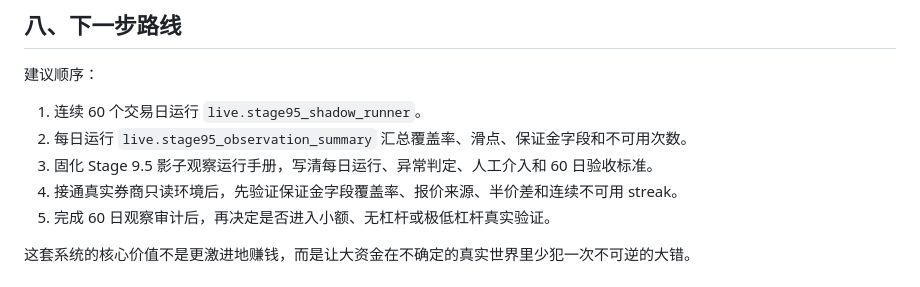
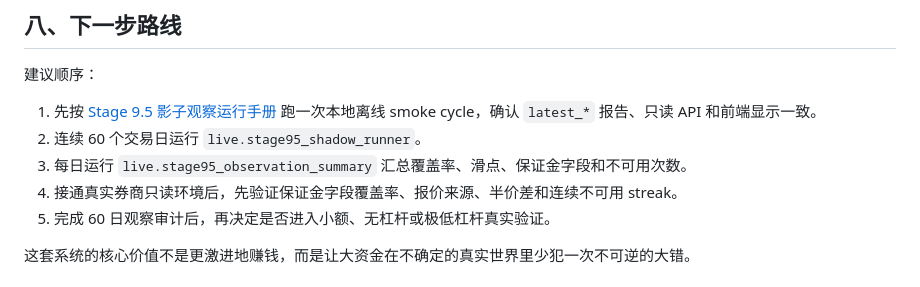
Before and after one commit to jihongxing/BreathofEarth, a Markdown page: docs/15-生产候选方案与后续开发指南.md, the part around the change. GitHub-like rendering.

Commit message:
docs: add stage95 shadow observation runbook

```diff
--- a/docs/15-生产候选方案与后续开发指南.md
+++ b/docs/15-生产候选方案与后续开发指南.md
@@ -324,9 +324,9 @@ dashboard 已经接入 `Stage 9.5 Shadow Audit` 只读区域，数据来源为
 
 建议顺序：
 
-1. 连续 60 个交易日运行 `live.stage95_shadow_runner`。
-2. 每日运行 `live.stage95_observation_summary` 汇总覆盖率、滑点、保证金字段和不可用次数。
-3. 固化 Stage 9.5 影子观察运行手册，写清每日运行、异常判定、人工介入和 60 日验收标准。
+1. 先按 [Stage 9.5 影子观察运行手册](D:/codeSpace/BreathofEarth/docs/16-Stage9.5%E5%BD%B1%E5%AD%90%E8%A7%82%E5%AF%9F%E8%BF%90%E8%A1%8C%E6%89%8B%E5%86%8C.md) 跑一次本地离线 smoke cycle，确认 `latest_*` 报告、只读 API 和前端显示一致。
+2. 连续 60 个交易日运行 `live.stage95_shadow_runner`。
+3. 每日运行 `live.stage95_observation_summary` 汇总覆盖率、滑点、保证金字段和不可用次数。
 4. 接通真实券商只读环境后，先验证保证金字段覆盖率、报价来源、半价差和连续不可用 streak。
 5. 完成 60 日观察审计后，再决定是否进入小额、无杠杆或极低杠杆真实验证。
 
```
Also changed, not shown: README.md (+1 -0 lines), docs/16-Stage9.5影子观察运行手册.md (added, +215 -0 lines).
